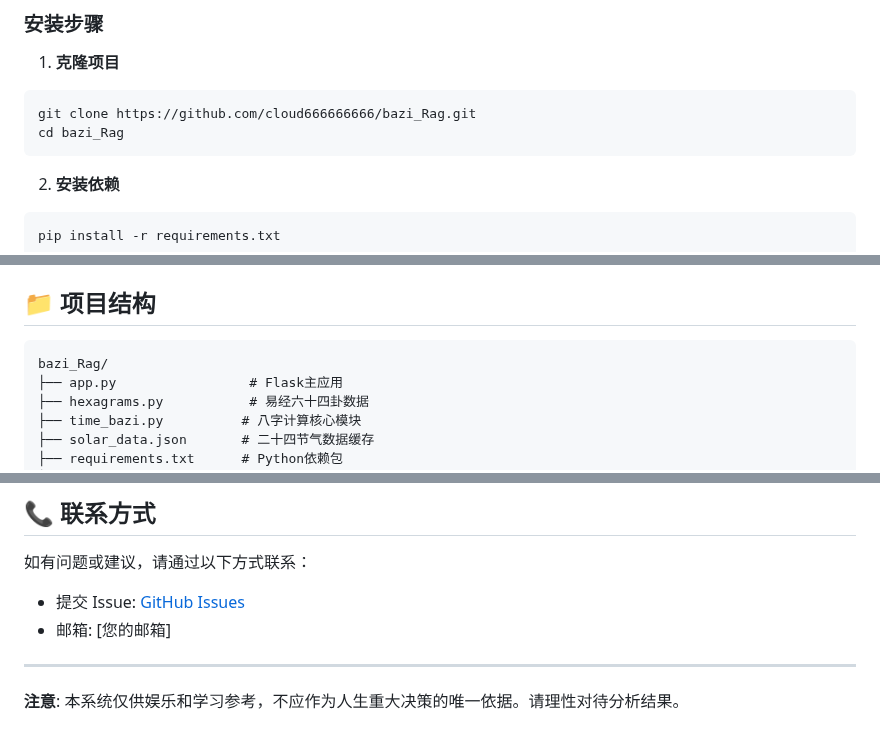
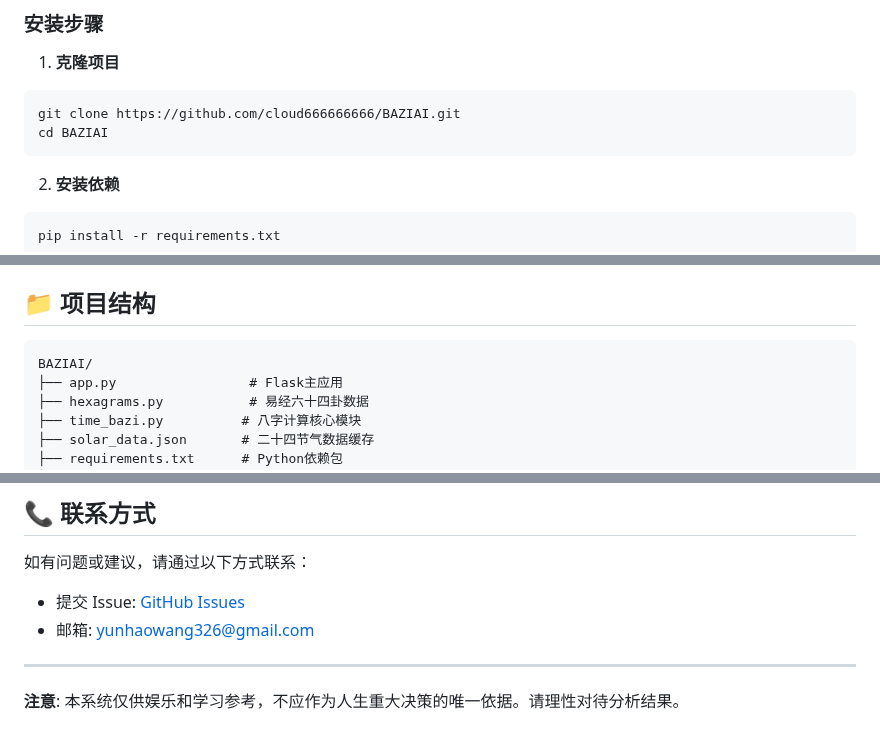
Before and after one commit to cloud666666666/BAZIAI, a Markdown page: README.md, 3 parts joined by grey strips. Rendered like a GitHub page.

Commit message:
docs: update contact email and repository URLs
- Add contact email: yunhaowang326@gmail.com
- Update all repository URLs to new BAZIAI location
- Update project structure references

````diff
--- a/README.md
+++ b/README.md
@@ -28,8 +28,8 @@
 
 1. **克隆项目**
 ```bash
-git clone https://github.com/cloud666666666/bazi_Rag.git
-cd bazi_Rag
+git clone https://github.com/cloud666666666/BAZIAI.git
+cd BAZIAI
 ```
 
 2. **安装依赖**
@@ -57,7 +57,7 @@ python app.py
 ## 📁 项目结构
 
 ```
-bazi_Rag/
+BAZIAI/
 ├── app.py                 # Flask主应用
 ├── hexagrams.py           # 易经六十四卦数据
 ├── time_bazi.py          # 八字计算核心模块
@@ -227,8 +227,8 @@ analysis_dict['主卦ID']['变卦ID'] = "分析内容"
 
 如有问题或建议，请通过以下方式联系：
 
-- 提交 Issue: [GitHub Issues](https://github.com/cloud666666666/bazi_Rag/issues)
-- 邮箱: [您的邮箱]
+- 提交 Issue: [GitHub Issues](https://github.com/cloud666666666/BAZIAI/issues)
+- 邮箱: yunhaowang326@gmail.com
 
 ---
 
````
